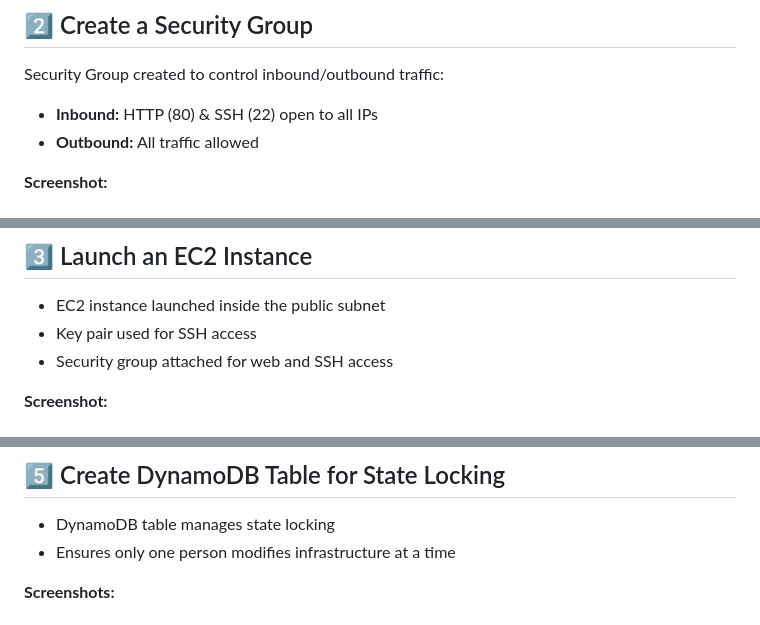
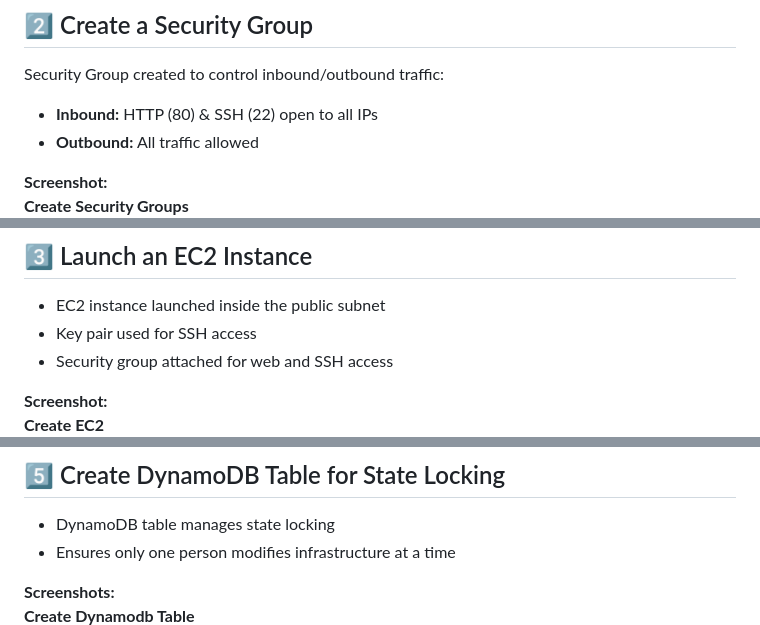
Before and after one commit to Samudini-Chamodya/AWS-Infrastructure-with-Terraform, a Markdown page: README.md, 3 parts joined by grey strips. GitHub-like rendering.

```diff
--- a/README.md
+++ b/README.md
@@ -51,6 +54,7 @@ Security Group created to control inbound/outbound traffic:
 - **Outbound:** All traffic allowed
 
 **Screenshot:**
+**Create Security Groups**
 ![Security Group](screenshots/security-groups.png)
 
 **Information:**
@@ -65,6 +69,7 @@ Security groups act as a virtual firewall. Opening only required ports ensures s
 - Security group attached for web and SSH access
 
 **Screenshot:**
+**Create EC2**
 ![EC2 Instance](screenshots/ec2.png)
 
 **Information:**
@@ -92,4 +100,5 @@ Remote state in S3 centralizes infrastructure info, avoids conflicts, and keeps
 - Ensures only one person modifies infrastructure at a time
 
 **Screenshots:**
+**Create Dynamodb Table**
 ![DynamoDB Table](screenshots/dynamodb.png)
```
Also changed, not shown: other parts of README.md (+12 -0 lines).
